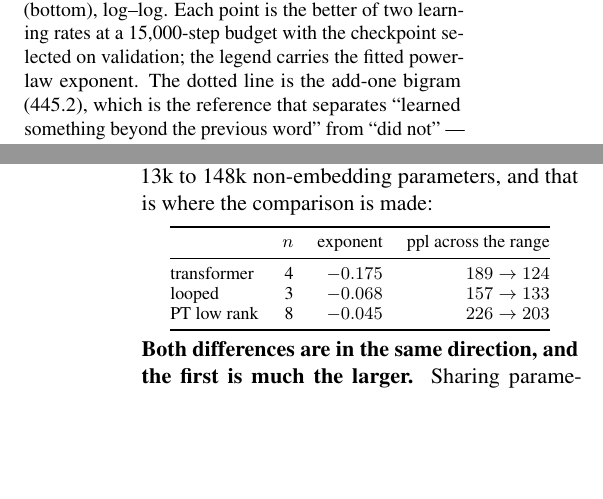
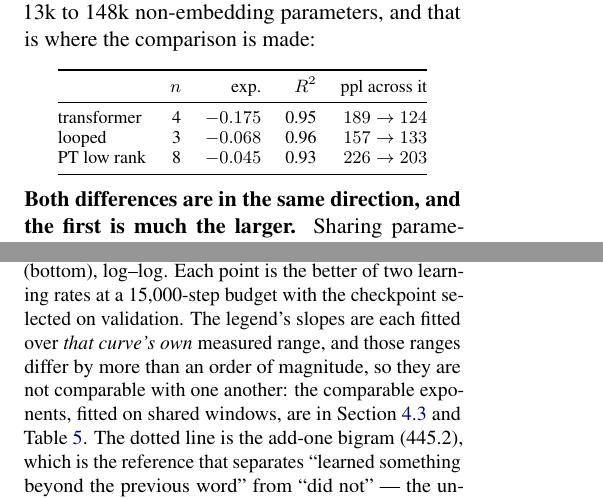
Before and after one commit to b3ly4ck/probabilistic-transformer-experiments, a LaTeX paper (paper/main.tex, which reads paper/figures/table_exponents_trio.tex, paper/sections/04_experiments.tex): two parts of the columns of pages 10 and 11 of 37 before the commit and two parts of the columns of pages 10 and 34 of 37 after it, joined at a grey line, cut so that both start at the same text, the shorter picture padded with empty space. Compiled offline with pdfLaTeX.

Commit message:
v1.16.1 [fix]: the scaling figure's legend advertised the exponents the text withdraws
Figure 3's legend read 'slope -0.086', 'slope -0.087', 'slope -0.090' for curves measured over
ranges that differ by more than an order of magnitude -- precisely the comparison the section
beside it exists to refuse. A legend is read before the text is, so the legend now says 'own
range: -0.086' and the caption points at the shared-window exponents instead of describing
these as 'the fitted power-law exponent'.

Two layout consequences, both handled: the qualifier made the entries long enough to overlap
the 'bigram baseline 445.2' annotation, so R^2 comes out of the legend and goes into the
three-way table where it sits beside the point count, and the annotation moves below its line.

Co-Authored-By: Claude Opus 5 <noreply@anthropic.com>

```diff
--- a/paper/figures/table_exponents_trio.tex
+++ b/paper/figures/table_exponents_trio.tex
@@ -1,10 +1,10 @@
 % Generated by `python -m experiments.make_report`. Do not edit by hand.
-\begin{tabular}{@{}lrrr@{}}
+\begin{tabular}{@{}lrrrr@{}}
 \toprule
- & $n$ & exponent & ppl across the range \\
+ & $n$ & exp. & $R^2$ & ppl across it \\
 \midrule
-transformer & 4 & $-0.175$ & $189 \to 124$ \\
-looped & 3 & $-0.068$ & $157 \to 133$ \\
-PT low rank & 8 & $-0.045$ & $226 \to 203$ \\
+transformer & 4 & $-0.175$ & 0.95 & $189 \to 124$ \\
+looped & 3 & $-0.068$ & 0.96 & $157 \to 133$ \\
+PT low rank & 8 & $-0.045$ & 0.93 & $226 \to 203$ \\
 \bottomrule
 \end{tabular}
--- a/paper/sections/04_experiments.tex
+++ b/paper/sections/04_experiments.tex
@@ -160,8 +160,10 @@ from the run JSONs by \texttt{experiments/make\_report.py}; no number in it is t
 \includegraphics[width=\columnwidth]{figures/fig_scaling_total.png}
 \caption{Scaling on PTB: validation perplexity against non-embedding parameters (top) and total
 parameters (bottom), log--log. Each point is the better of two learning rates at a 15{,}000-step
-budget with the checkpoint selected on validation; the legend carries the fitted power-law
-exponent. The dotted line is the add-one bigram (445.2), which is the reference that separates ``learned
+budget with the checkpoint selected on validation. The legend's slopes are each fitted over
+\emph{that curve's own} measured range, and those ranges differ by more than an order of
+magnitude, so they are not comparable with one another: the comparable exponents, fitted on
+shared windows, are in \Cref{sec:exp-scaling} and \Cref{tab:exponents-full}. The dotted line is the add-one bigram (445.2), which is the reference that separates ``learned
 something beyond the previous word'' from ``did not'' --- the unigram at 688.8 lies above every
 curve and separates nothing. The two panels are not interchangeable: with tying forced, almost all
 of the causal PT's parameters are its word--label factor.}
```
Also changed, not shown: paper/figures/table_globalhead.tex (+4 -2 lines), paper/figures/table_switches.tex (+1 -1 lines), paper/figures/fig_scaling_nonemb.png, paper/figures/fig_scaling_total.png, 1 other file.
